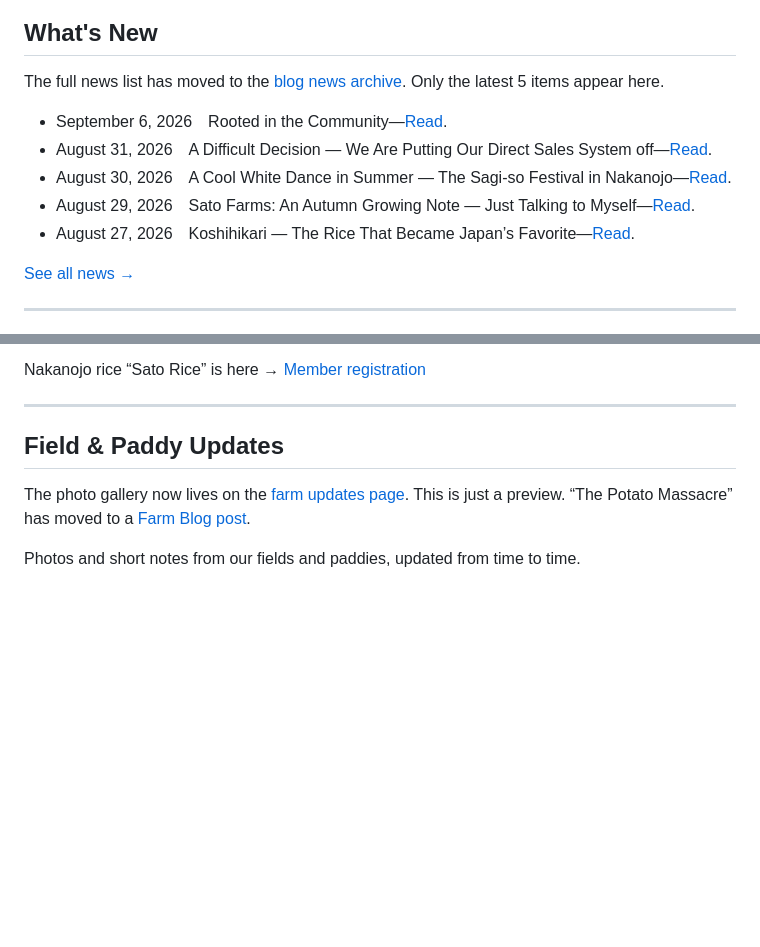
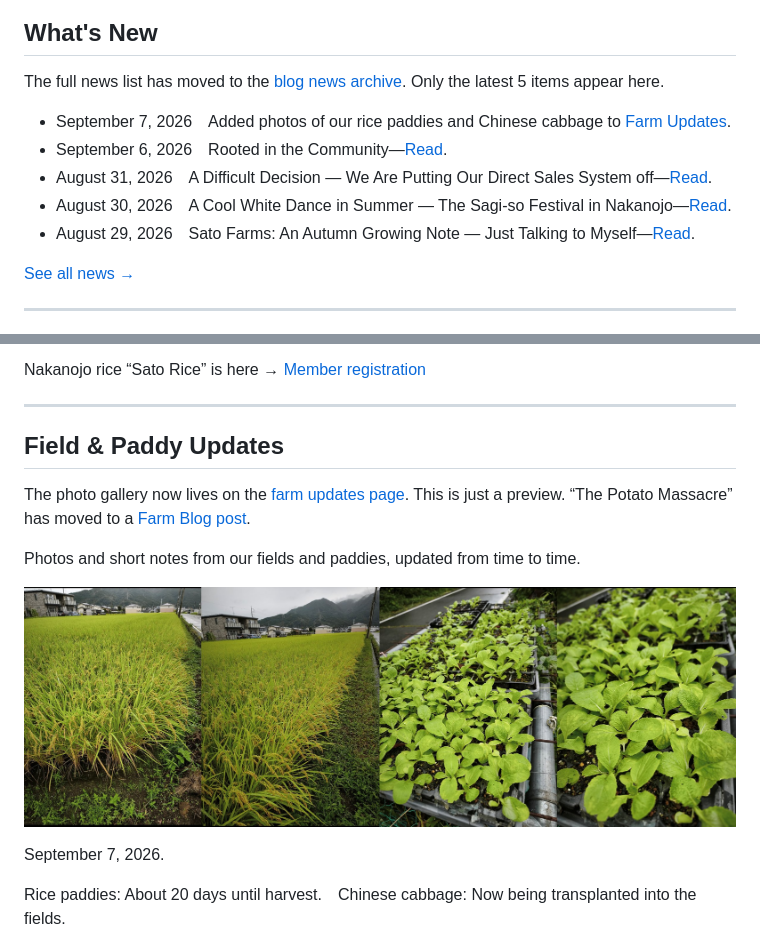
Before and after one commit to 2324satousetuo-ai/sato-farm-lp, a Markdown page: 原稿/LP-en.md, 2 parts joined by grey strips. Rendered like a GitHub page; pictures changed too: images/9.7.jpg (added); blank space fills up the shorter version.

```diff
--- a/原稿/LP-en.md
+++ b/原稿/LP-en.md
@@ -46,11 +46,11 @@ Sato Farms URL　https://satofarms.com (satofarms.com)
 
 The full news list has moved to the [blog news archive](../blog-en/news/). Only the latest 5 items appear here.
 
+- September 7, 2026　Added photos of our rice paddies and Chinese cabbage to [Farm Updates](../blog-en/field-report/).
 - September 6, 2026　Rooted in the Community—[Read](../blog-en/notes/rooted-in-the-community.html).
 - August 31, 2026　A Difficult Decision — We Are Putting Our Direct Sales System off—[Read](../blog-en/notes/a-difficult-decision.html).
 - August 30, 2026　A Cool White Dance in Summer — The Sagi-so Festival in Nakanojo—[Read](../blog-en/notes/sagiso-festival.html).
 - August 29, 2026　Sato Farms: An Autumn Growing Note — Just Talking to Myself—[Read](../blog-en/notes/satofarms-autumn-note.html).
-- August 27, 2026　Koshihikari — The Rice That Became Japan’s Favorite—[Read](../blog-en/notes/koshihikari-rice.html).
 
 [See all news →](../blog-en/news/)
 
@@ -161,6 +161,12 @@ Nakanojo rice “Sato Rice” is here → [Member registration](#pre-register)
 The photo gallery now lives on the [farm updates page](../blog-en/field-report/). This is just a preview. “The Potato Massacre” has moved to a [Farm Blog post](../blog-en/notes/potato-massacre.html).
 
 Photos and short notes from our fields and paddies, updated from time to time.
+
+![Rice paddies and Chinese cabbage seedlings](../images/9.7.jpg)
+
+September 7, 2026.
+
+Rice paddies: About 20 days until harvest.　Chinese cabbage: Now being transplanted into the fields.
 
 ![Rice paddy scene](../images/field-report/001.jpg)
 
```
Also changed, not shown: 原稿/LP.md (+7 -1 lines), 9 other files.
